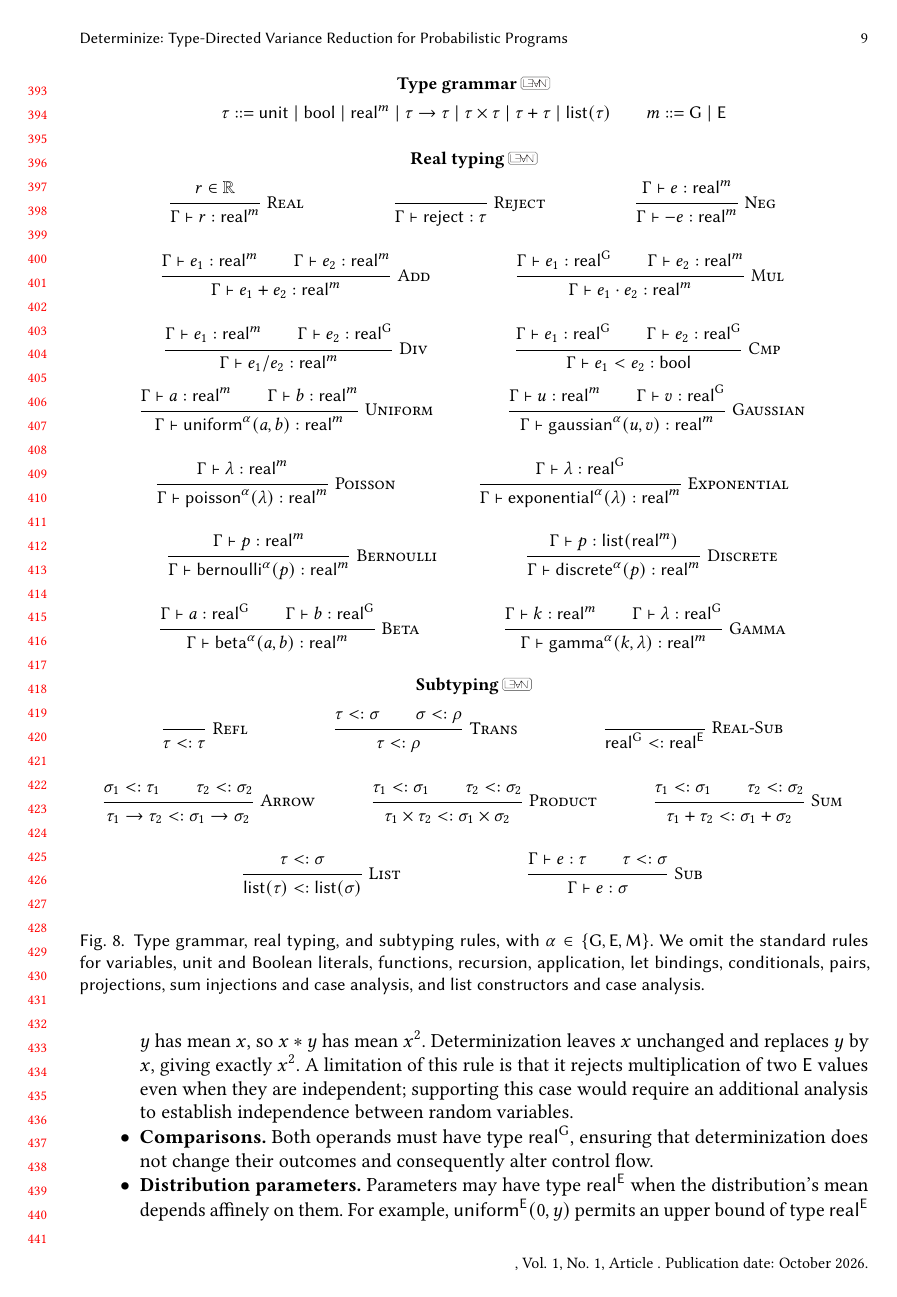
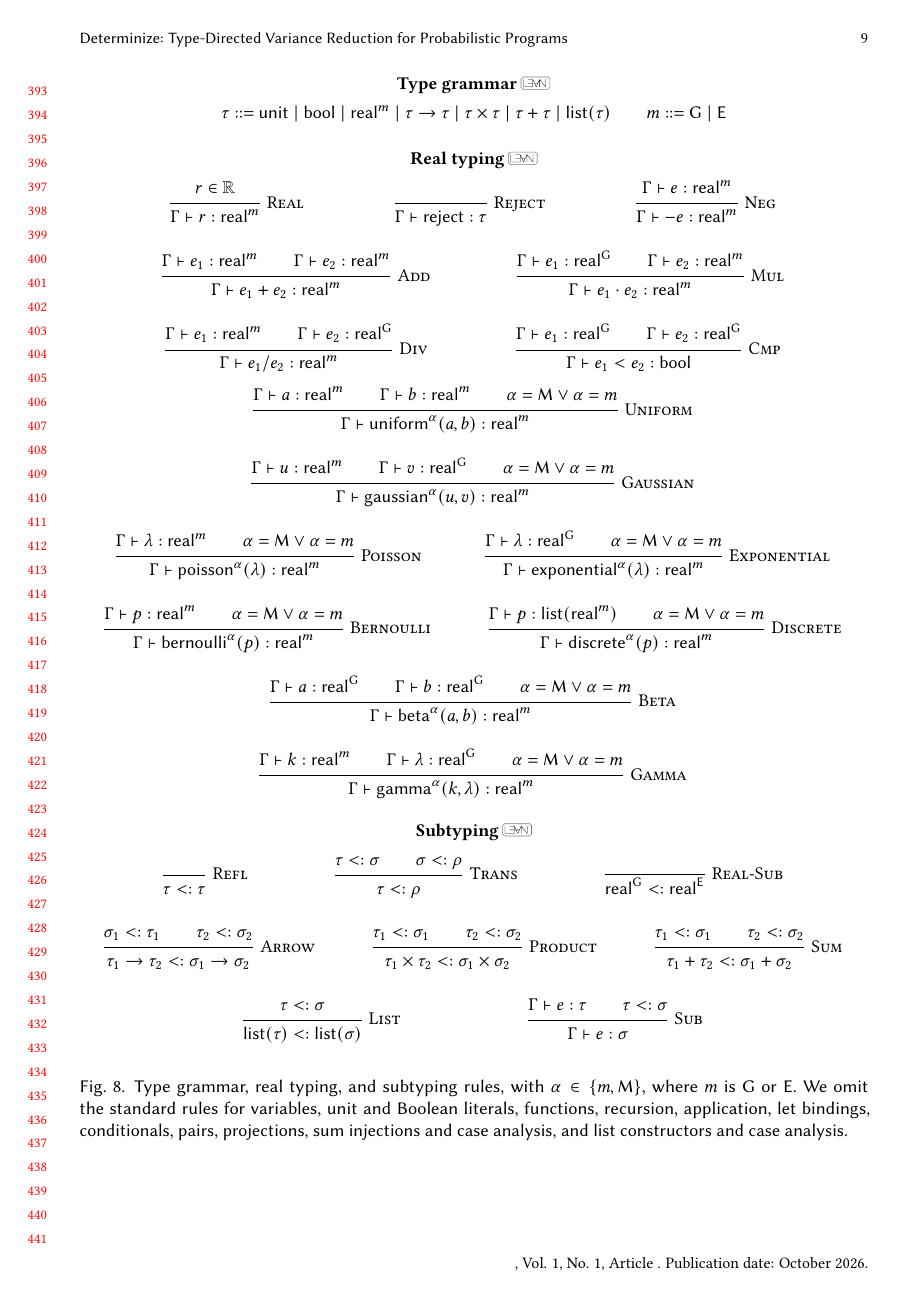
Before and after one commit to julesjacobs/determinize, a LaTeX paper (tex/main.tex, which reads tex/figures/typing.tex): page 9 of 47. Compiled offline with pdfLaTeX.

Commit message:
Fix typing alpha/M in typing rules

```diff
--- a/tex/figures/typing.tex
+++ b/tex/figures/typing.tex
@@ -30,28 +30,28 @@
    {\typing{e_1<e_2}{\tyB}}
 \end{mathpar}
 \begin{mathpar}
- \inferrule*[right=Uniform]{\typing a{\tyR m}\\\typing b{\tyR m}}
+ \inferrule*[right=Uniform]{\typing a{\tyR m}\\\typing b{\tyR m}\\\alpha=\M\lor\alpha=m}
    {\typing{\draw{uniform}\alpha{a,b}}{\tyR m}}
  \and
- \inferrule*[right=Gaussian]{\typing u{\tyR m}\\\typing v{\tyR\G}}
+ \inferrule*[right=Gaussian]{\typing u{\tyR m}\\\typing v{\tyR\G}\\\alpha=\M\lor\alpha=m}
    {\typing{\draw{gaussian}\alpha{u,v}}{\tyR m}}
  \and
- \inferrule*[right=Poisson]{\typing\lambda{\tyR m}}
+ \inferrule*[right=Poisson]{\typing\lambda{\tyR m}\\\alpha=\M\lor\alpha=m}
    {\typing{\draw{poisson}\alpha\lambda}{\tyR m}}
  \and
- \inferrule*[right=Exponential]{\typing\lambda{\tyR\G}}
+ \inferrule*[right=Exponential]{\typing\lambda{\tyR\G}\\\alpha=\M\lor\alpha=m}
    {\typing{\draw{exponential}\alpha\lambda}{\tyR m}}
  \and
- \inferrule*[right=Bernoulli]{\typing p{\tyR m}}
+ \inferrule*[right=Bernoulli]{\typing p{\tyR m}\\\alpha=\M\lor\alpha=m}
    {\typing{\draw{bernoulli}\alpha p}{\tyR m}}
  \and
- \inferrule*[right=Discrete]{\typing p{\tyL{\tyR m}}}
+ \inferrule*[right=Discrete]{\typing p{\tyL{\tyR m}}\\\alpha=\M\lor\alpha=m}
    {\typing{\draw{discrete}\alpha p}{\tyR m}}
  \and
- \inferrule*[right=Beta]{\typing a{\tyR\G}\\\typing b{\tyR\G}}
+ \inferrule*[right=Beta]{\typing a{\tyR\G}\\\typing b{\tyR\G}\\\alpha=\M\lor\alpha=m}
    {\typing{\draw{beta}\alpha{a,b}}{\tyR m}}
  \and
- \inferrule*[right=Gamma]{\typing k{\tyR m}\\\typing\lambda{\tyR\G}}
+ \inferrule*[right=Gamma]{\typing k{\tyR m}\\\typing\lambda{\tyR\G}\\\alpha=\M\lor\alpha=m}
    {\typing{\draw{gamma}\alpha{k,\lambda}}{\tyR m}}
 \end{mathpar}
 \par\vspace{8pt}
@@ -77,7 +77,7 @@
  \inferrule*[right=Sub]{\typing e\tau\\\tau<:\sigma}{\typing e\sigma}
 \end{mathpar}
 \caption{Type grammar, real typing, and subtyping rules, with
-$\alpha\in\{\G, \E,\M\}$. We omit the standard rules for variables, unit and Boolean literals, functions,
+$\alpha\in\{m,\M\}$, where $m$ is $\G$ or $\E$. We omit the standard rules for variables, unit and Boolean literals, functions,
 recursion, application, let bindings, conditionals, pairs, projections, sum
 injections and case analysis, and list constructors and case analysis.}
 \label{fig:typing}
```
